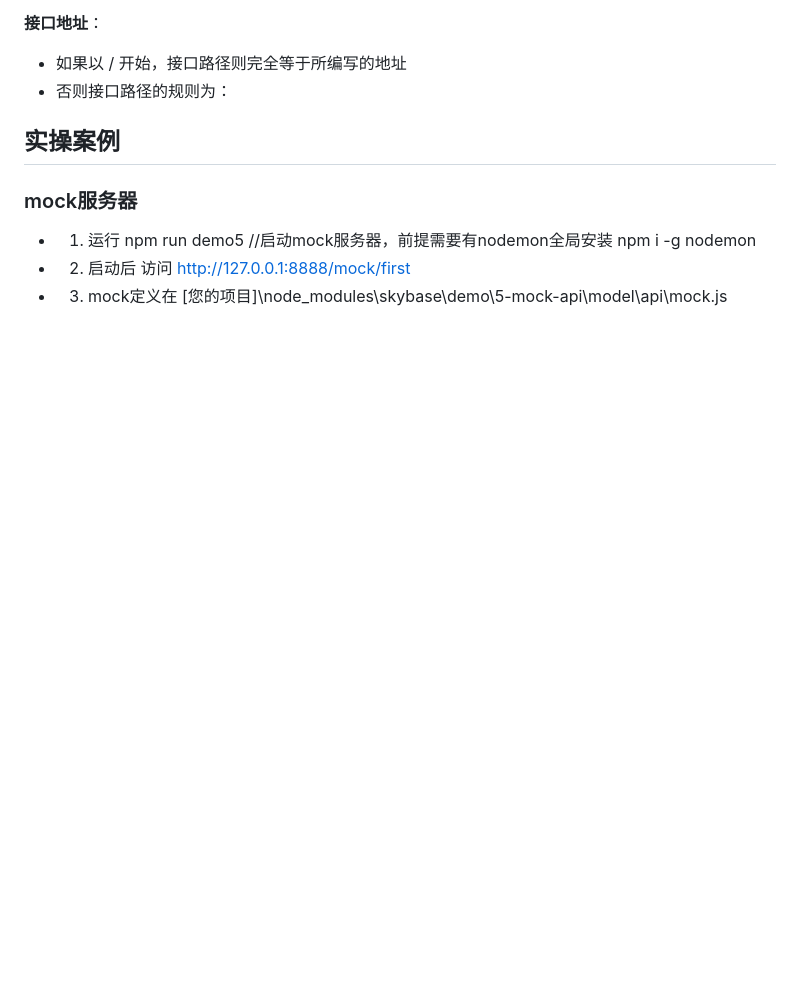
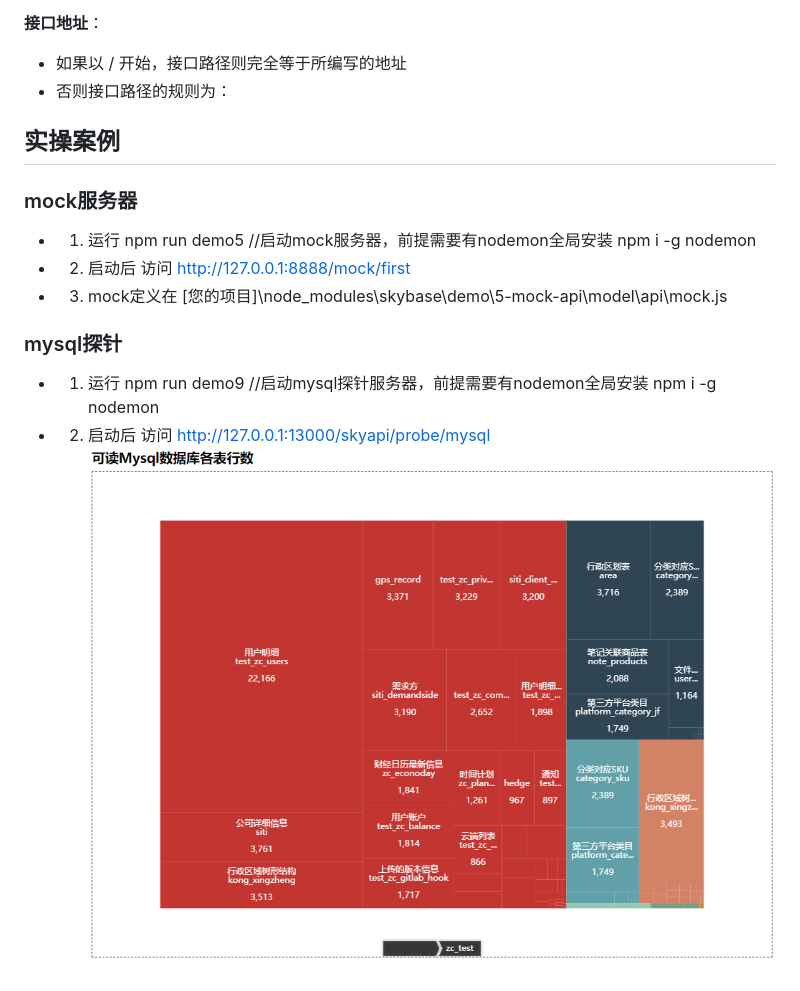
Before and after one commit to kongnet/skybase, a Markdown page: README.md, the part around the change. Rendered like a GitHub page; pictures changed too: screenShot/demo9.png (added); blank space fills up the shorter version.

```diff
--- a/README.md
+++ b/README.md
@@ -200,3 +200,8 @@ skybase框架的api定义功能主要有以下几点：
 * 1. 运行 npm run demo5 //启动mock服务器，前提需要有nodemon全局安装 npm i -g nodemon
 * 2. 启动后 访问 http://127.0.0.1:8888/mock/first
 * 3. mock定义在 [您的项目]\node_modules\skybase\demo\5-mock-api\model\api\mock.js
+
+### mysql探针
+* 1. 运行 npm run demo9 //启动mysql探针服务器，前提需要有nodemon全局安装 npm i -g nodemon
+* 2. 启动后 访问 http://127.0.0.1:13000/skyapi/probe/mysql
+![demo9](https://github.com/kongnet/skybase/raw/master/screenShot/demo9.png)
```
Also changed, not shown: 1 other file.
